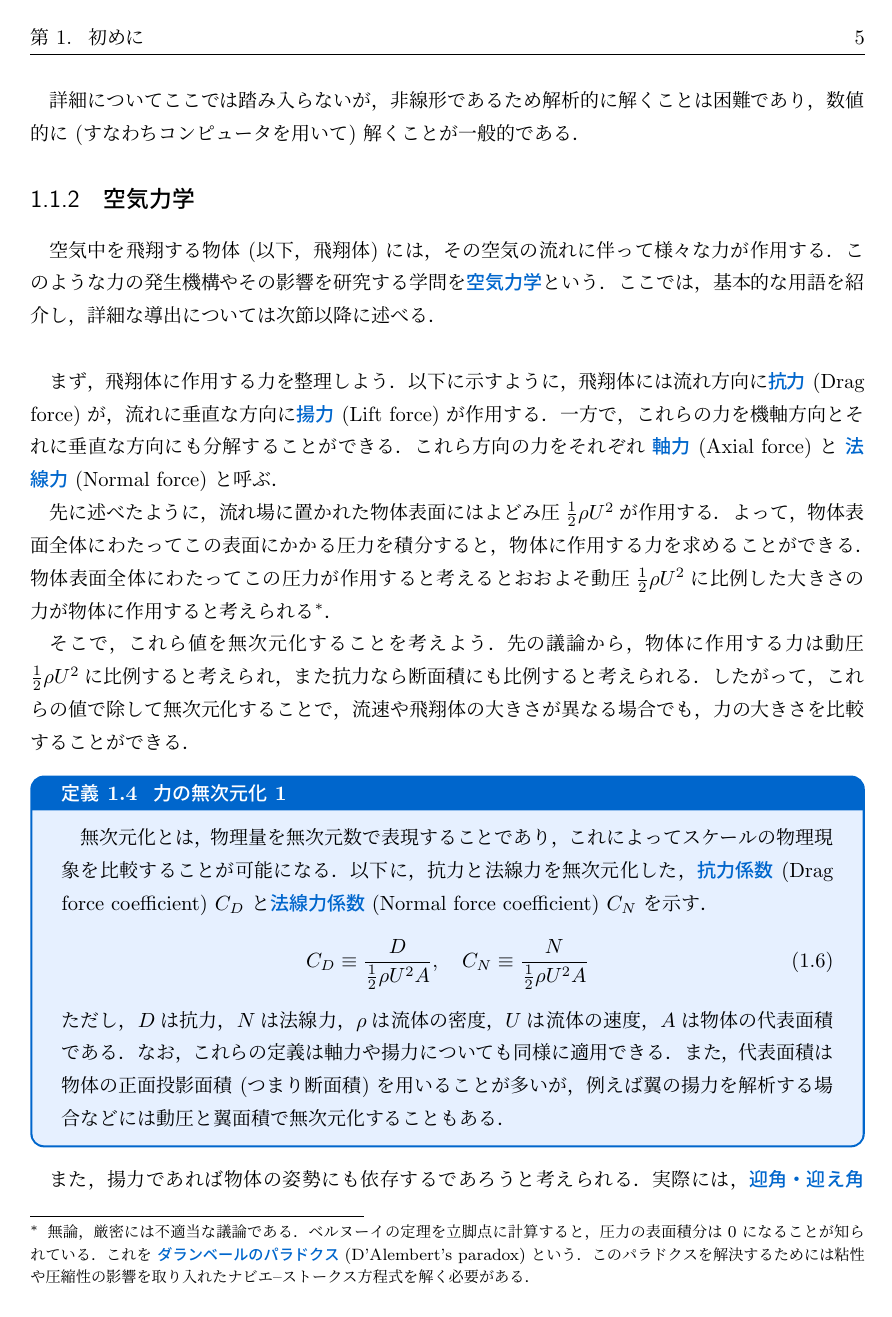
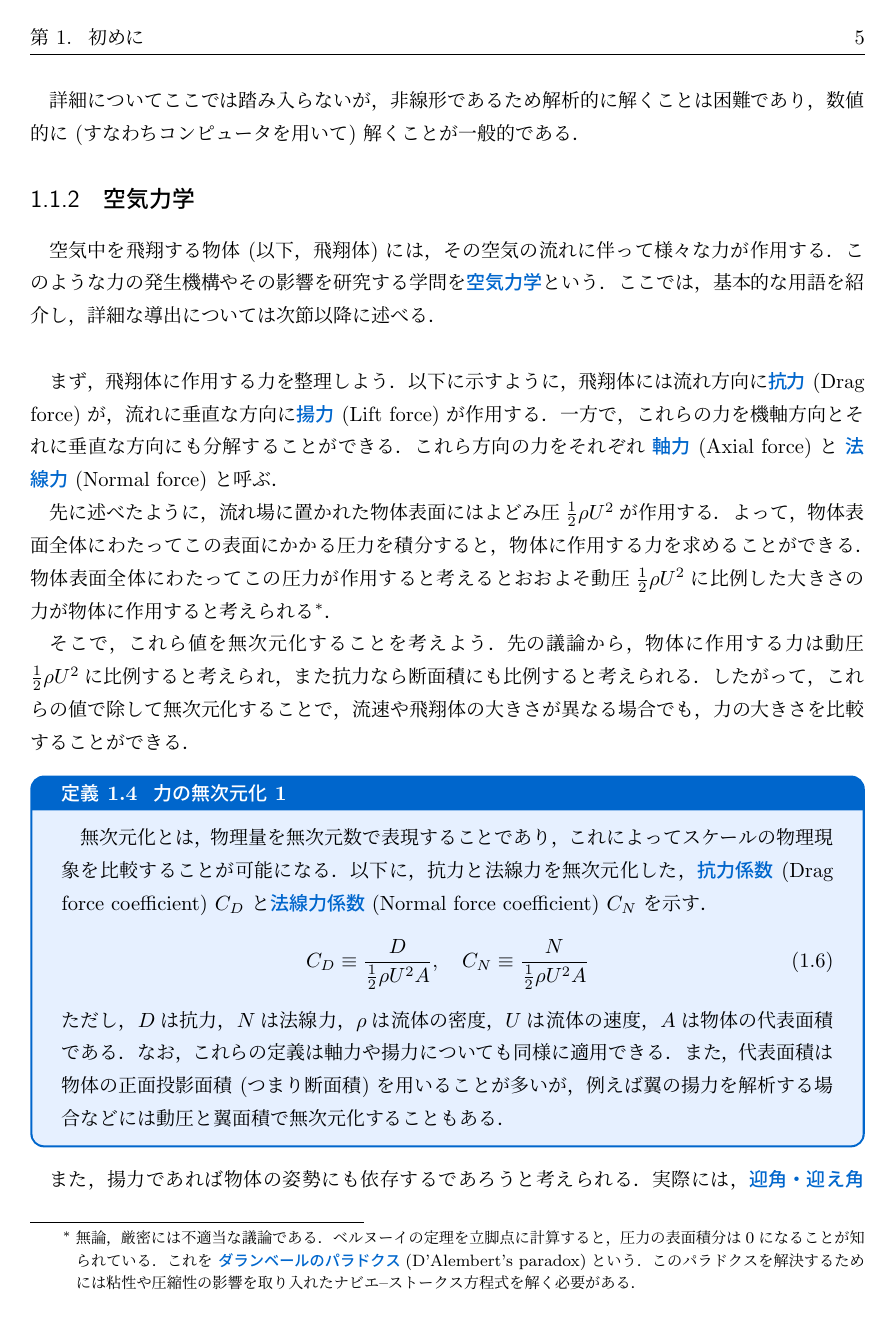
Before and after one commit to kuma003/Aerodynamics, a LaTeX document (aero.tex): page 6 of 18. Compiled offline with upLaTeX and dvipdfmx.

Commit message:
update footnote format

```diff
--- a/aero.tex
+++ b/aero.tex
@@ -13,7 +13,8 @@
 \usepackage{pifont}
 \usepackage{appendix}
 \setcounter{tocdepth}{3}
-\usepackage[perpage, para, hang]{footmisc}
+\usepackage{perpage}
+\MakePerPage{footnote}
 
 % 色の定義
 \definecolor{mainblue}{RGB}{0,102,204}
```
Also changed, not shown: aero_en.tex (+4 -0 lines), docs/aero.pdf, docs/aero_en.pdf, docs/damping_moment.pdf.
